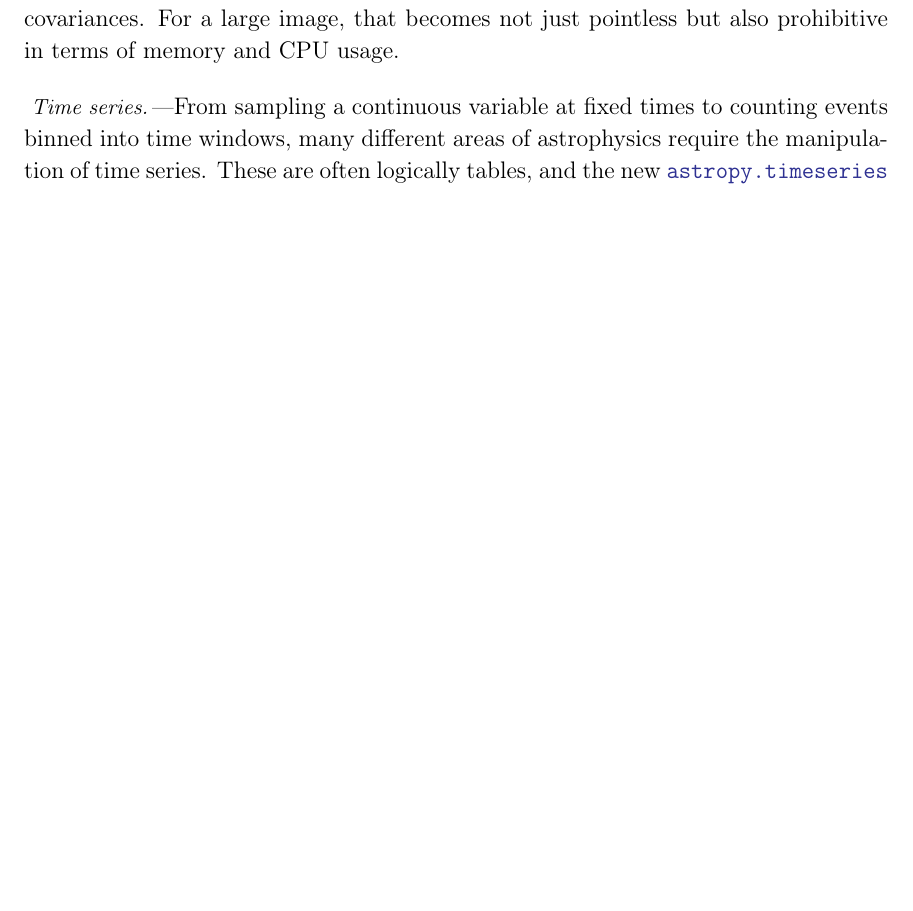
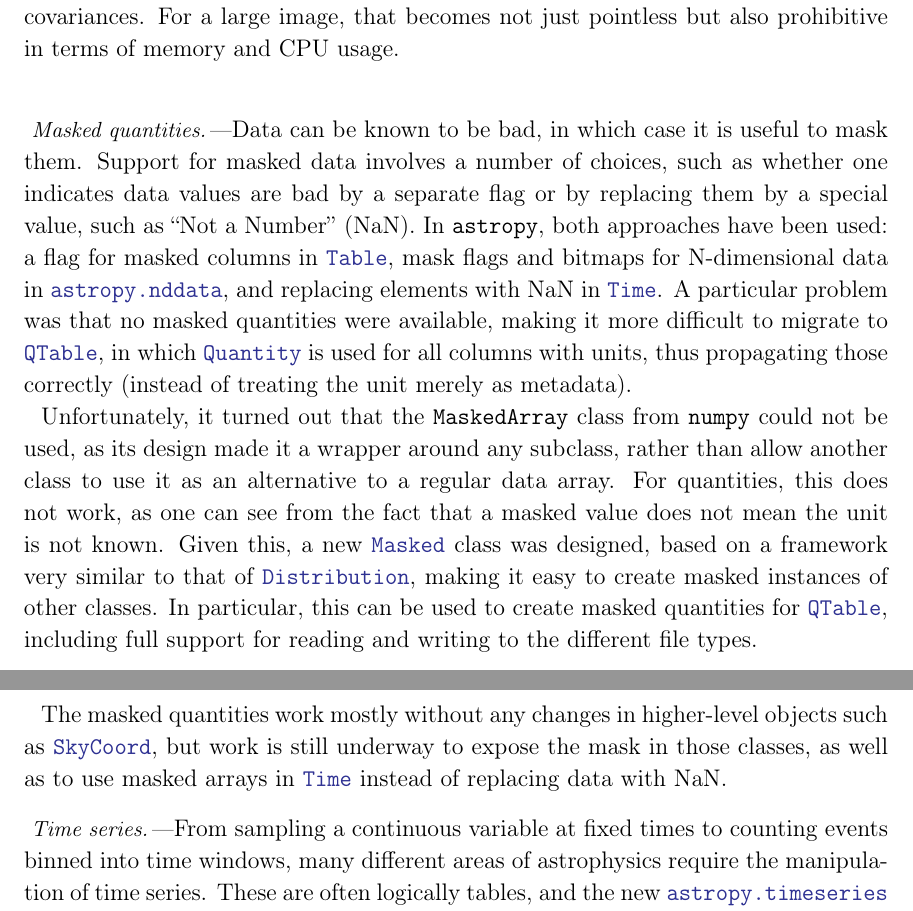
Before and after one commit to astropy/astropy-v5.0-paper, a LaTeX paper (src/ms.tex): part of page 5 of 21 before the commit and two parts of pages 5 and 6 of 22 after it, the two joined at a grey line, cut so that both start at the same text, the shorter picture padded with empty space. Compiled offline with pdfLaTeX.

Commit message:
Describe new masked arrays.

```diff
--- a/src/ms.tex
+++ b/src/ms.tex
@@ -53,6 +53,7 @@ GalacticLSR}{GalacticLSR}}
 \newcommand{\astropyDistribution}{\astropyapidoc{uncertainty.Distribution}{Distribution}}
 \newcommand{\astropyUnit}{\astropyapidoc{units.Unit}{Unit}}
 \newcommand{\astropyQuantity}{\astropyapidoc{units.Quantity}{Quantity}}
+\newcommand{\astropyMasked}{\astropyapidoc{utils.masked.Masked}{Masked}}
 \newcommand{\astropyScienceState}{\astropyapidoc{utils.state.ScienceState}{ScienceState}}
 
 % suggestion: shortcut reference to Paper II
@@ -333,6 +334,36 @@ covariant with each other, i.e., one has to carry $N\times N$
 covariances.  For a large image, that becomes not just pointless but
 also prohibitive in terms of memory and CPU usage.
 
+\paragraph{Masked quantities.}  Data can be known to be bad, in which
+case it is useful to mask them.  Support for masked data involves a
+number of choices, such as whether one indicates data values are bad
+by a separate flag or by replacing them by a special value, such as
+``Not a Number'' (NaN).  In \astropypkg, both approaches have been
+used: a flag for masked columns in \astropyTable, mask flags and
+bitmaps for N-dimensional data in \astropysubpkg{nddata}, and
+replacing elements with NaN in \astropyTime.  A particular problem was
+that no masked quantities were available, making it more difficult to
+migrate to \astropyQTable, in which \astropyQuantity\ is used for all
+columns with units, thus propagating those correctly (instead of
+treating the unit merely as metadata).
+
+Unfortunately, it turned out that the \texttt{MaskedArray} class from
+\package{numpy} could not be used, as its design made it a wrapper
+around any subclass, rather than allow another class to use it as an
+alternative to a regular data array.  For quantities, this does not
+work, as one can see from the fact that a masked value does not mean
+the unit is not known.  Given this, a new \astropyMasked\ class was
+designed, based on a framework very similar to that of
+\astropyDistribution, making it easy to create masked instances of
+other classes.  In particular, this can be used to create masked
+quantities for \astropyQTable, including full support for reading and
+writing to the different file types.
+
+The masked quantities work mostly without any changes in higher-level
+objects such as \astropySkyCoord, but work is still underway to expose
+the mask in those classes, as well as to use masked arrays in
+\astropyTime\ instead of replacing data with NaN.
+
 \paragraph{Time series.}  From sampling a continuous variable at fixed
 times to counting events binned into time windows, many different
 areas of astrophysics require the manipulation of time series.  These
```
Also changed, not shown: src/ms.tex (1 more changed lines).
